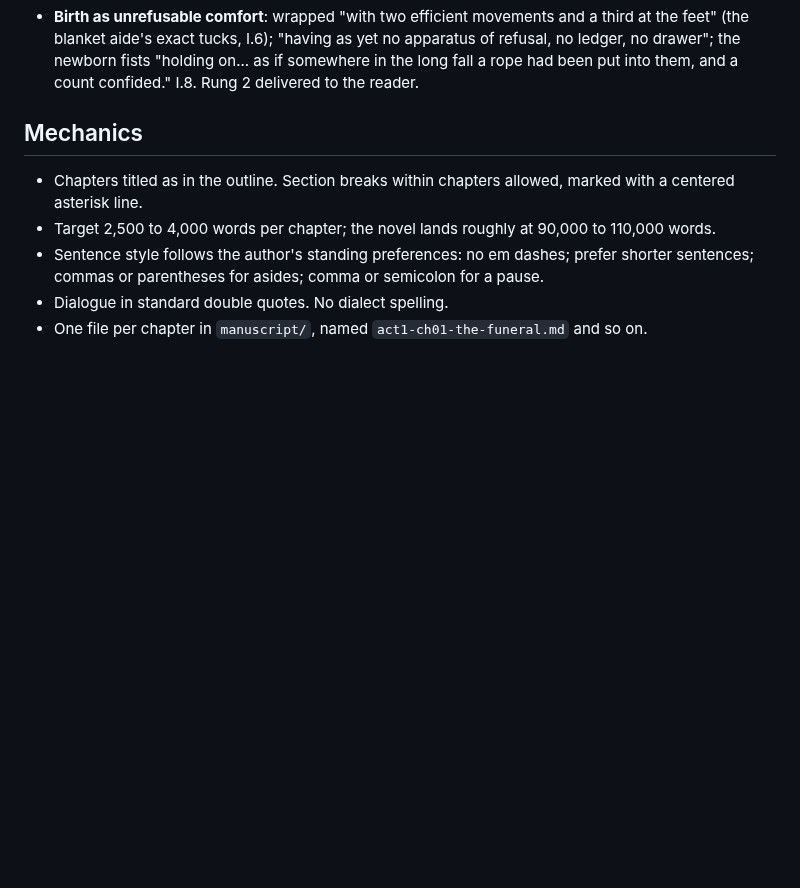
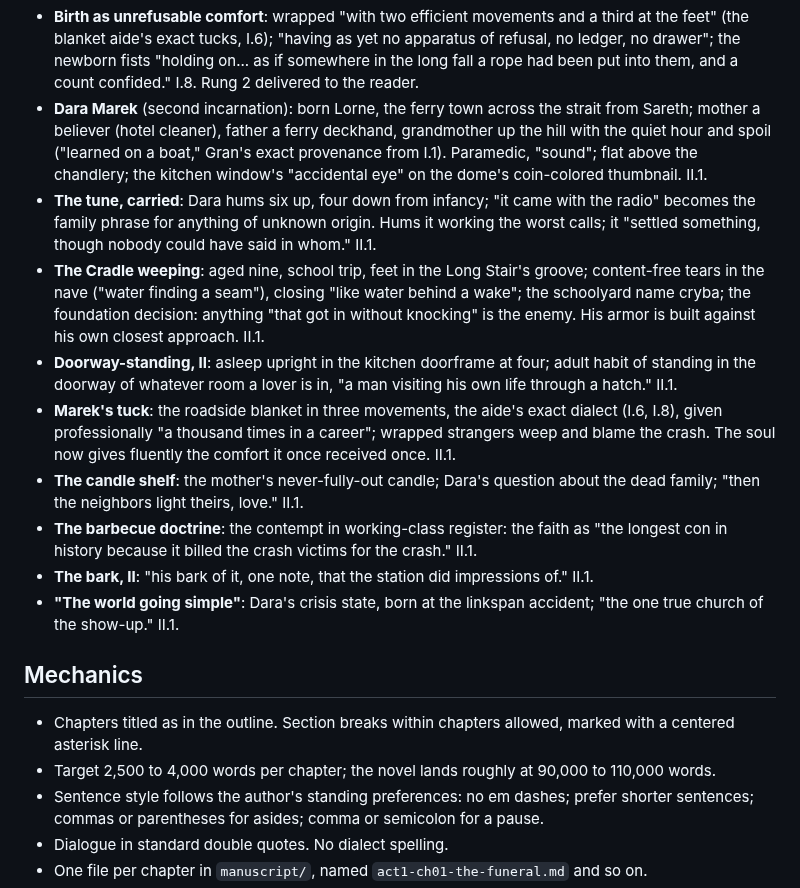
Before and after one commit to BruceEckel/TheWell, a Markdown page: planning/style.md, the part around the change. Rendered like a GitHub page; blank space fills up the shorter version.

Commit message:
Act II chapter 1 draft: The Recurrence; Dara Marek of Lorne; motifs return in new clothes
Co-Authored-By: Claude Fable 5 <noreply@anthropic.com>

```diff
--- a/planning/style.md
+++ b/planning/style.md
@@ -89,6 +89,15 @@ Rules: motifs recur without comment; they are never explained; each recurrence i
 - **The landing and the door** (the choice point, first rendering): partway down, a landing; an open door with a lamp lit beyond, "the light of a room in use"; a stripe of light on the floor, unwalked; at its edge a seam "like brass let into the boards." Passed "the way a man crosses his own dark hall at night on an errand." The vigil inversion: "All his life he had stood in doorways... The vigil had been for this... and no one came." The door stays open "not in hope exactly. In policy." I.8. This exact geography recurs at II.10 (seen, used) and III.12 (crossed holding Wren's hand).
 - **The count in the hands**: what survives the fall; "armspan over armspan, knot by knot, a rhythm rather than a number"; knows "the way the groove in the Long Stair knows the foot: dumbly, faithfully, from use." I.8.
 - **Birth as unrefusable comfort**: wrapped "with two efficient movements and a third at the feet" (the blanket aide's exact tucks, I.6); "having as yet no apparatus of refusal, no ledger, no drawer"; the newborn fists "holding on... as if somewhere in the long fall a rope had been put into them, and a count confided." I.8. Rung 2 delivered to the reader.
+- **Dara Marek** (second incarnation): born Lorne, the ferry town across the strait from Sareth; mother a believer (hotel cleaner), father a ferry deckhand, grandmother up the hill with the quiet hour and spoil ("learned on a boat," Gran's exact provenance from I.1). Paramedic, "sound"; flat above the chandlery; the kitchen window's "accidental eye" on the dome's coin-colored thumbnail. II.1.
+- **The tune, carried**: Dara hums six up, four down from infancy; "it came with the radio" becomes the family phrase for anything of unknown origin. Hums it working the worst calls; it "settled something, though nobody could have said in whom." II.1.
+- **The Cradle weeping**: aged nine, school trip, feet in the Long Stair's groove; content-free tears in the nave ("water finding a seam"), closing "like water behind a wake"; the schoolyard name cryba; the foundation decision: anything "that got in without knocking" is the enemy. His armor is built against his own closest approach. II.1.
+- **Doorway-standing, II**: asleep upright in the kitchen doorframe at four; adult habit of standing in the doorway of whatever room a lover is in, "a man visiting his own life through a hatch." II.1.
+- **Marek's tuck**: the roadside blanket in three movements, the aide's exact dialect (I.6, I.8), given professionally "a thousand times in a career"; wrapped strangers weep and blame the crash. The soul now gives fluently the comfort it once received once. II.1.
+- **The candle shelf**: the mother's never-fully-out candle; Dara's question about the dead family; "then the neighbors light theirs, love." II.1.
+- **The barbecue doctrine**: the contempt in working-class register: the faith as "the longest con in history because it billed the crash victims for the crash." II.1.
+- **The bark, II**: "his bark of it, one note, that the station did impressions of." II.1.
+- **"The world going simple"**: Dara's crisis state, born at the linkspan accident; "the one true church of the show-up." II.1.
 
 ## Mechanics
 
```
Also changed, not shown: manuscript/act2-ch01-the-recurrence.md (added, +35 -0 lines).
